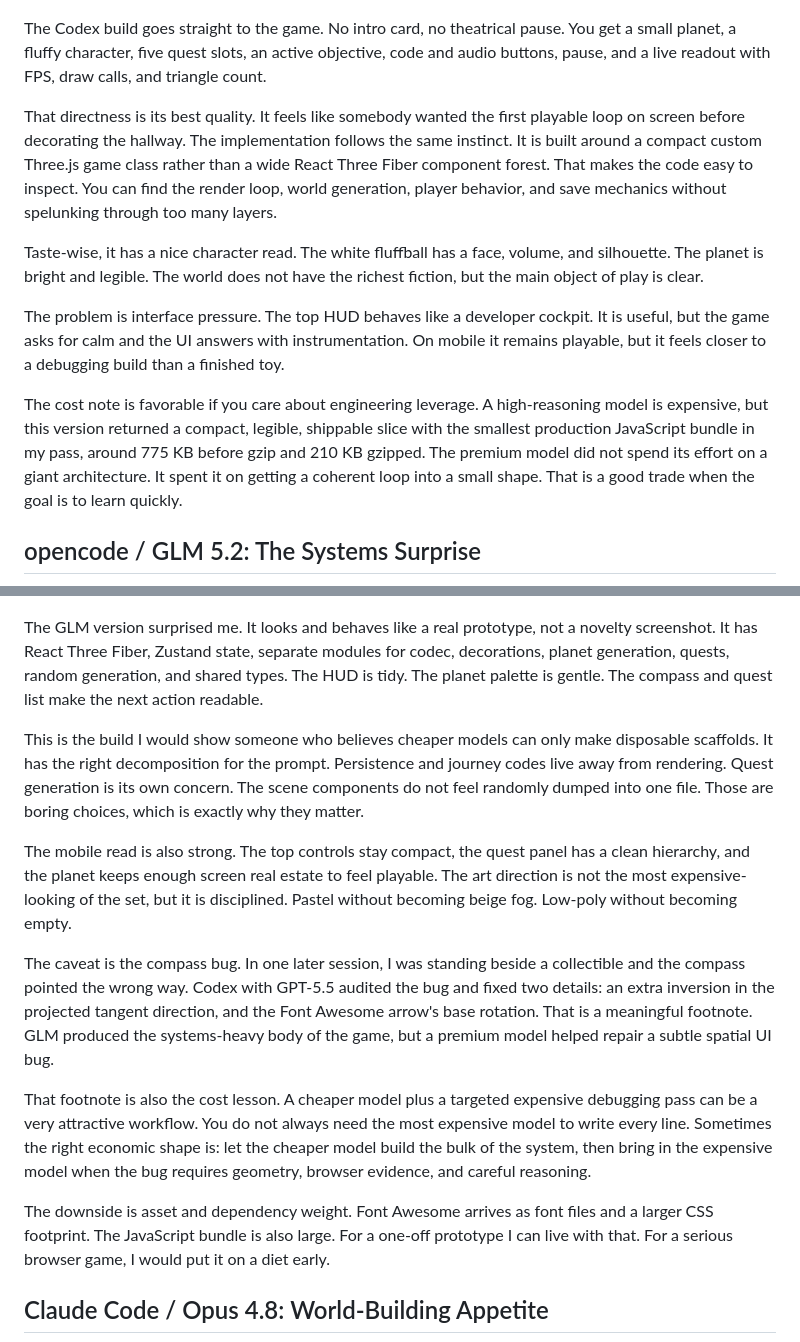
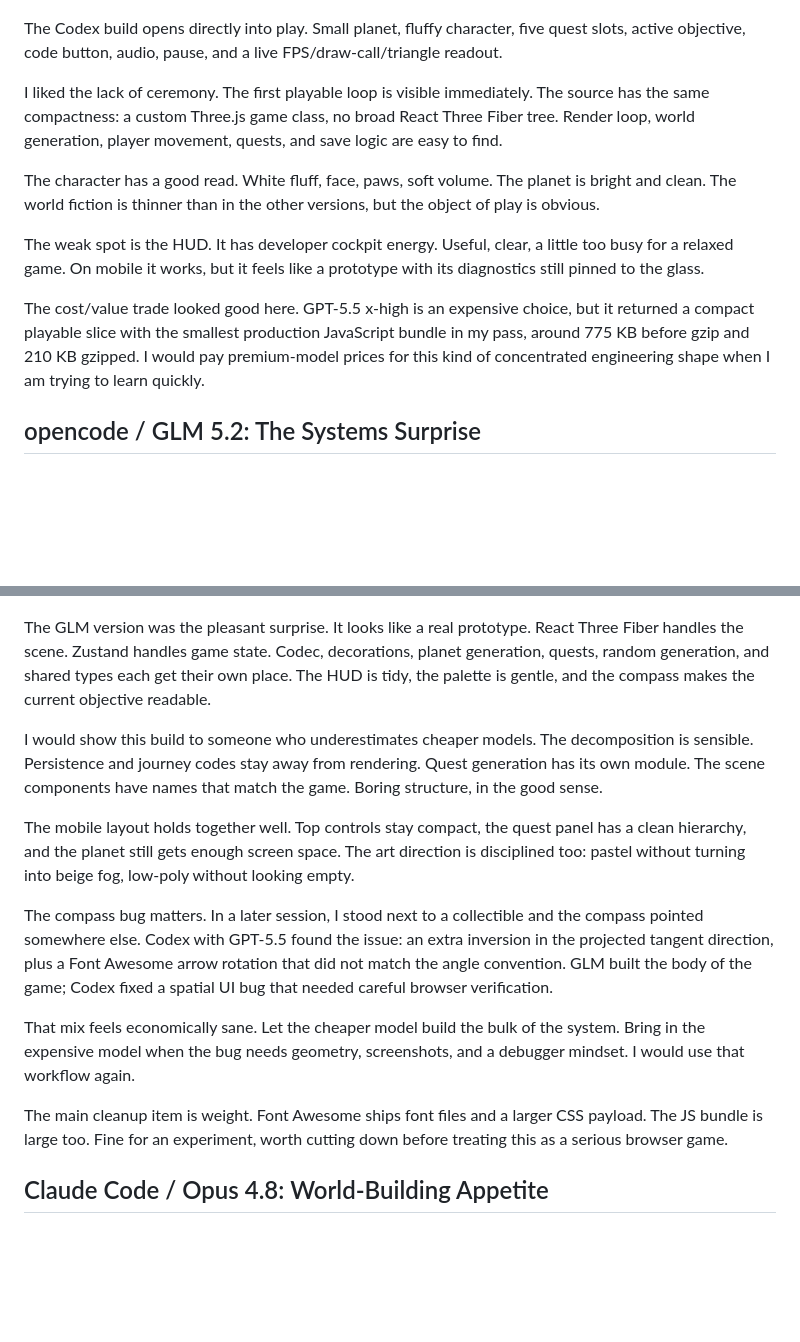
Before and after one commit to RamonLinares/smallweblab, a Markdown page: content/posts/fluffy-vibe-coding-comparison.md, 2 parts joined by grey strips. Rendered like a GitHub page; blank space fills up the shorter version.

```diff
--- a/content/posts/fluffy-vibe-coding-comparison.md
+++ b/content/posts/fluffy-vibe-coding-comparison.md
@@ -58,31 +58,31 @@ The useful checks were mundane:
 
 ![GPT-5.5 x-high Codex fluffy planet game](/content/images/fluffy-vibe-gpt55xhigh-gameplay.png)
 
-The Codex build goes straight to the game. No intro card, no theatrical pause. You get a small planet, a fluffy character, five quest slots, an active objective, code and audio buttons, pause, and a live readout with FPS, draw calls, and triangle count.
+The Codex build opens directly into play. Small planet, fluffy character, five quest slots, active objective, code button, audio, pause, and a live FPS/draw-call/triangle readout.
 
-That directness is its best quality. It feels like somebody wanted the first playable loop on screen before decorating the hallway. The implementation follows the same instinct. It is built around a compact custom Three.js game class rather than a wide React Three Fiber component forest. That makes the code easy to inspect. You can find the render loop, world generation, player behavior, and save mechanics without spelunking through too many layers.
+I liked the lack of ceremony. The first playable loop is visible immediately. The source has the same compactness: a custom Three.js game class, no broad React Three Fiber tree. Render loop, world generation, player movement, quests, and save logic are easy to find.
 
-Taste-wise, it has a nice character read. The white fluffball has a face, volume, and silhouette. The planet is bright and legible. The world does not have the richest fiction, but the main object of play is clear.
+The character has a good read. White fluff, face, paws, soft volume. The planet is bright and clean. The world fiction is thinner than in the other versions, but the object of play is obvious.
 
-The problem is interface pressure. The top HUD behaves like a developer cockpit. It is useful, but the game asks for calm and the UI answers with instrumentation. On mobile it remains playable, but it feels closer to a debugging build than a finished toy.
+The weak spot is the HUD. It has developer cockpit energy. Useful, clear, a little too busy for a relaxed game. On mobile it works, but it feels like a prototype with its diagnostics still pinned to the glass.
 
-The cost note is favorable if you care about engineering leverage. A high-reasoning model is expensive, but this version returned a compact, legible, shippable slice with the smallest production JavaScript bundle in my pass, around 775 KB before gzip and 210 KB gzipped. The premium model did not spend its effort on a giant architecture. It spent it on getting a coherent loop into a small shape. That is a good trade when the goal is to learn quickly.
+The cost/value trade looked good here. GPT-5.5 x-high is an expensive choice, but it returned a compact playable slice with the smallest production JavaScript bundle in my pass, around 775 KB before gzip and 210 KB gzipped. I would pay premium-model prices for this kind of concentrated engineering shape when I am trying to learn quickly.
 
 ## opencode / GLM 5.2: The Systems Surprise
 
 ![GLM 5.2 opencode fluffy planet game](/content/images/fluffy-vibe-glm52-gameplay.png)
 
-The GLM version surprised me. It looks and behaves like a real prototype, not a novelty screenshot. It has React Three Fiber, Zustand state, separate modules for codec, decorations, planet generation, quests, random generation, and shared types. The HUD is tidy. The planet palette is gentle. The compass and quest list make the next action readable.
+The GLM version was the pleasant surprise. It looks like a real prototype. React Three Fiber handles the scene. Zustand handles game state. Codec, decorations, planet generation, quests, random generation, and shared types each get their own place. The HUD is tidy, the palette is gentle, and the compass makes the current objective readable.
 
-This is the build I would show someone who believes cheaper models can only make disposable scaffolds. It has the right decomposition for the prompt. Persistence and journey codes live away from rendering. Quest generation is its own concern. The scene components do not feel randomly dumped into one file. Those are boring choices, which is exactly why they matter.
+I would show this build to someone who underestimates cheaper models. The decomposition is sensible. Persistence and journey codes stay away from rendering. Quest generation has its own module. The scene components have names that match the game. Boring structure, in the good sense.
 
-The mobile read is also strong. The top controls stay compact, the quest panel has a clean hierarchy, and the planet keeps enough screen real estate to feel playable. The art direction is not the most expensive-looking of the set, but it is disciplined. Pastel without becoming beige fog. Low-poly without becoming empty.
+The mobile layout holds together well. Top controls stay compact, the quest panel has a clean hierarchy, and the planet still gets enough screen space. The art direction is disciplined too: pastel without turning into beige fog, low-poly without looking empty.
 
-The caveat is the compass bug. In one later session, I was standing beside a collectible and the compass pointed the wrong way. Codex with GPT-5.5 audited the bug and fixed two details: an extra inversion in the projected tangent direction, and the Font Awesome arrow's base rotation. That is a meaningful footnote. GLM produced the systems-heavy body of the game, but a premium model helped repair a subtle spatial UI bug.
+The compass bug matters. In a later session, I stood next to a collectible and the compass pointed somewhere else. Codex with GPT-5.5 found the issue: an extra inversion in the projected tangent direction, plus a Font Awesome arrow rotation that did not match the angle convention. GLM built the body of the game; Codex fixed a spatial UI bug that needed careful browser verification.
 
-That footnote is also the cost lesson. A cheaper model plus a targeted expensive debugging pass can be a very attractive workflow. You do not always need the most expensive model to write every line. Sometimes the right economic shape is: let the cheaper model build the bulk of the system, then bring in the expensive model when the bug requires geometry, browser evidence, and careful reasoning.
+That mix feels economically sane. Let the cheaper model build the bulk of the system. Bring in the expensive model when the bug needs geometry, screenshots, and a debugger mindset. I would use that workflow again.
 
-The downside is asset and dependency weight. Font Awesome arrives as font files and a larger CSS footprint. The JavaScript bundle is also large. For a one-off prototype I can live with that. For a serious browser game, I would put it on a diet early.
+The main cleanup item is weight. Font Awesome ships font files and a larger CSS payload. The JS bundle is large too. Fine for an experiment, worth cutting down before treating this as a serious browser game.
 
 ## Claude Code / Opus 4.8: World-Building Appetite
 
```
Also changed, not shown: other parts of content/posts/fluffy-vibe-coding-comparison.md (+42 -42 lines).
